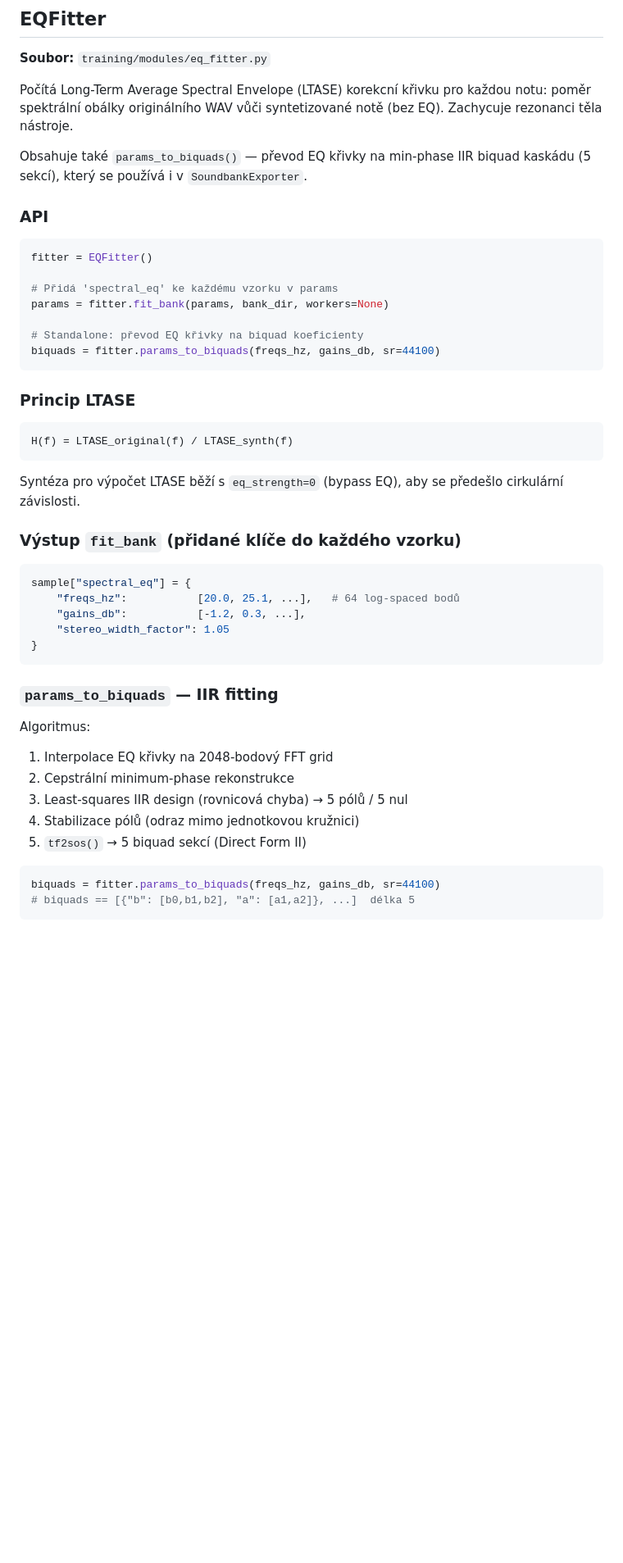
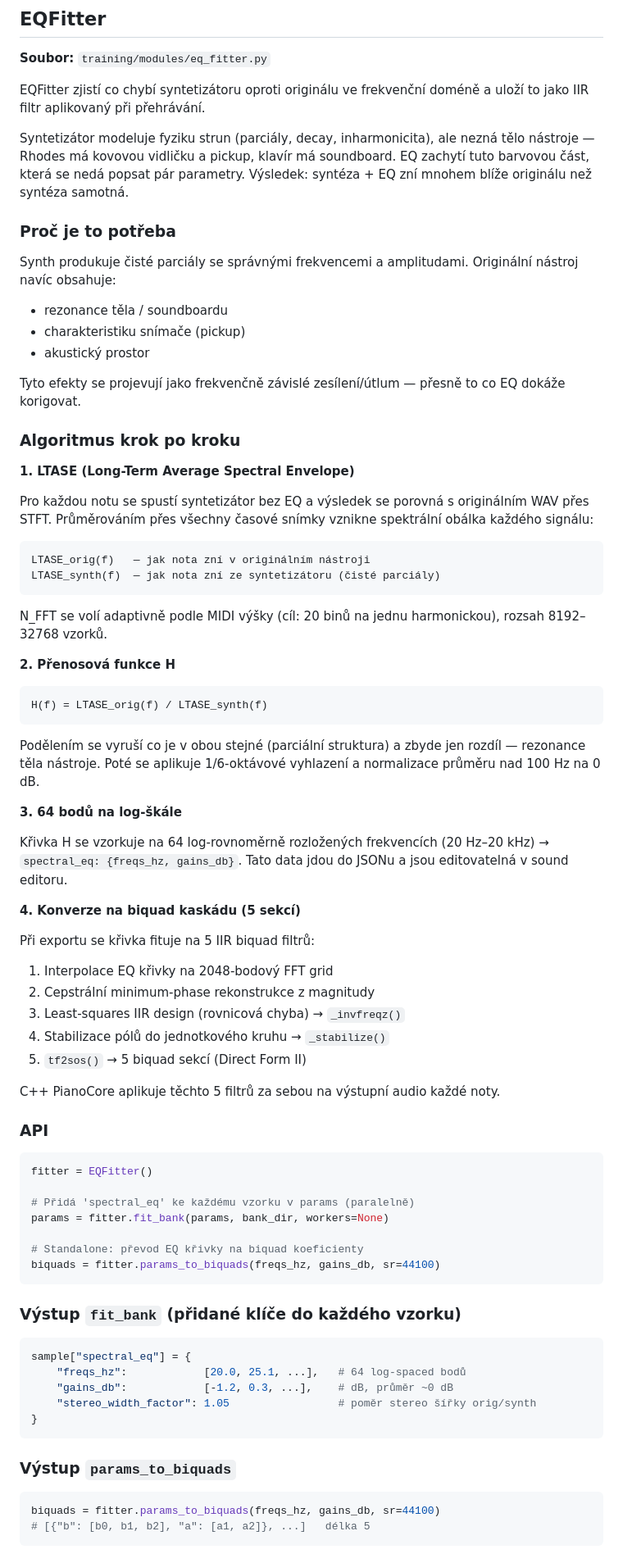
Before and after one commit to alchy/ICR, a Markdown page: docs/TRAINING_MODULES.md, the part around one of its changes. Shown at 82% size. Rendered like a GitHub page; blank space fills up the shorter version.

Commit message:
docs: expand EQFitter section with full algorithm explanation
Co-Authored-By: Claude Sonnet 4.6 <noreply@anthropic.com>

````diff
--- a/docs/TRAINING_MODULES.md
+++ b/docs/TRAINING_MODULES.md
@@ -160,54 +160,95 @@ outlier:                    ?                  ← např. 15 s na vel=3 → smaz
 
 **Soubor:** `training/modules/eq_fitter.py`
 
-Počítá Long-Term Average Spectral Envelope (LTASE) korekcní křivku pro
-každou notu: poměr spektrální obálky originálního WAV vůči syntetizované
-notě (bez EQ). Zachycuje rezonanci těla nástroje.
+EQFitter zjistí co chybí syntetizátoru oproti originálu ve frekvenční
+doméně a uloží to jako IIR filtr aplikovaný při přehrávání.
 
-Obsahuje také `params_to_biquads()` — převod EQ křivky na min-phase IIR
-biquad kaskádu (5 sekcí), který se používá i v `SoundbankExporter`.
+Syntetizátor modeluje fyziku strun (parciály, decay, inharmonicita), ale
+nezná tělo nástroje — Rhodes má kovovou vidličku a pickup, klavír má
+soundboard. EQ zachytí tuto barvovou část, která se nedá popsat pár
+parametry. Výsledek: syntéza + EQ zní mnohem blíže originálu než syntéza
+samotná.
+
+### Proč je to potřeba
+
+Synth produkuje čisté parciály se správnými frekvencemi a amplitudami.
+Originální nástroj navíc obsahuje:
+- rezonance těla / soundboardu
+- charakteristiku snímače (pickup)
+- akustický prostor
+
+Tyto efekty se projevují jako frekvenčně závislé zesílení/útlum — přesně
+to co EQ dokáže korigovat.
+
+### Algoritmus krok po kroku
+
+**1. LTASE (Long-Term Average Spectral Envelope)**
+
+Pro každou notu se spustí syntetizátor bez EQ a výsledek se porovná s
+originálním WAV přes STFT. Průměrováním přes všechny časové snímky
+vznikne spektrální obálka každého signálu:
+
+```
+LTASE_orig(f)   — jak nota zní v originálním nástroji
+LTASE_synth(f)  — jak nota zní ze syntetizátoru (čisté parciály)
+```
+
+N_FFT se volí adaptivně podle MIDI výšky (cíl: 20 binů na jednu
+harmonickou), rozsah 8192–32768 vzorků.
+
+**2. Přenosová funkce H**
+
+```
+H(f) = LTASE_orig(f) / LTASE_synth(f)
+```
+
+Podělením se vyruší co je v obou stejné (parciální struktura) a zbyde
+jen rozdíl — rezonance těla nástroje. Poté se aplikuje 1/6-oktávové
+vyhlazení a normalizace průměru nad 100 Hz na 0 dB.
+
+**3. 64 bodů na log-škále**
+
+Křivka H se vzorkuje na 64 log-rovnoměrně rozložených frekvencích
+(20 Hz–20 kHz) → `spectral_eq: {freqs_hz, gains_db}`. Tato data jdou
+do JSONu a jsou editovatelná v sound editoru.
+
+**4. Konverze na biquad kaskádu (5 sekcí)**
+
+Při exportu se křivka fituje na 5 IIR biquad filtrů:
+1. Interpolace EQ křivky na 2048-bodový FFT grid
+2. Cepstrální minimum-phase rekonstrukce z magnitudy
+3. Least-squares IIR design (rovnicová chyba) → `_invfreqz()`
+4. Stabilizace pólů do jednotkového kruhu → `_stabilize()`
+5. `tf2sos()` → 5 biquad sekcí (Direct Form II)
+
+C++ PianoCore aplikuje těchto 5 filtrů za sebou na výstupní audio každé
+noty.
 
 ### API
 
 ```python
 fitter = EQFitter()
 
-# Přidá 'spectral_eq' ke každému vzorku v params
+# Přidá 'spectral_eq' ke každému vzorku v params (paralelně)
 params = fitter.fit_bank(params, bank_dir, workers=None)
 
 # Standalone: převod EQ křivky na biquad koeficienty
 biquads = fitter.params_to_biquads(freqs_hz, gains_db, sr=44100)
 ```
 
-### Princip LTASE
-
-```
-H(f) = LTASE_original(f) / LTASE_synth(f)
-```
-
-Syntéza pro výpočet LTASE běží s `eq_strength=0` (bypass EQ),
-aby se předešlo cirkulární závislosti.
-
 ### Výstup `fit_bank` (přidané klíče do každého vzorku)
 
 ```python
 sample["spectral_eq"] = {
-    "freqs_hz":           [20.0, 25.1, ...],   # 64 log-spaced bodů
-    "gains_db":           [-1.2, 0.3, ...],
-    "stereo_width_factor": 1.05
+    "freqs_hz":            [20.0, 25.1, ...],   # 64 log-spaced bodů
+    "gains_db":            [-1.2, 0.3, ...],    # dB, průměr ~0 dB
+    "stereo_width_factor": 1.05                 # poměr stereo šířky orig/synth
 }
 ```
 
-### `params_to_biquads` — IIR fitting
-
-Algoritmus:
-1. Interpolace EQ křivky na 2048-bodový FFT grid
-2. Cepstrální minimum-phase rekonstrukce
-3. Least-squares IIR design (rovnicová chyba) → 5 pólů / 5 nul
-4. Stabilizace pólů (odraz mimo jednotkovou kružnici)
-5. `tf2sos()` → 5 biquad sekcí (Direct Form II)
+### Výstup `params_to_biquads`
 
 ```python
 biquads = fitter.params_to_biquads(freqs_hz, gains_db, sr=44100)
-# biquads == [{"b": [b0,b1,b2], "a": [a1,a2]}, ...]  délka 5
+# [{"b": [b0, b1, b2], "a": [a1, a2]}, ...]   délka 5
 ```
````
Also changed, not shown: other parts of docs/TRAINING_MODULES.md (+11 -0 lines).
